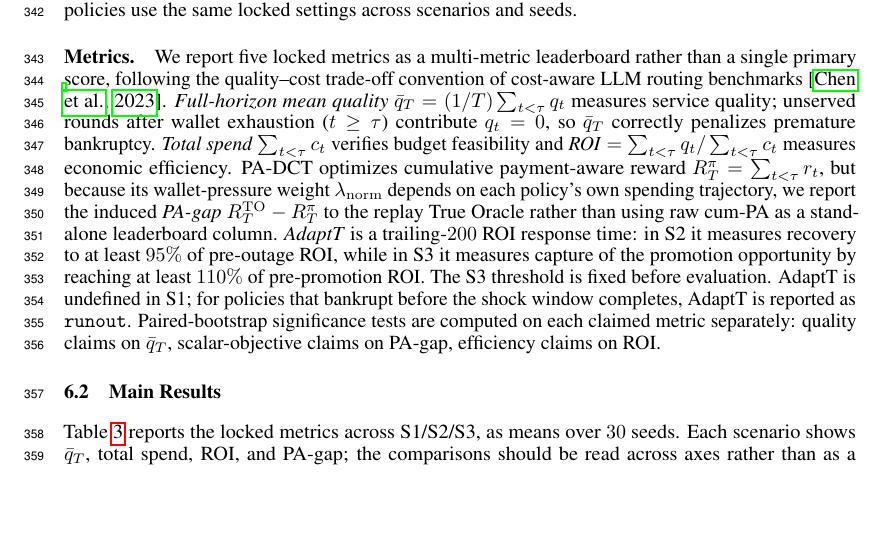
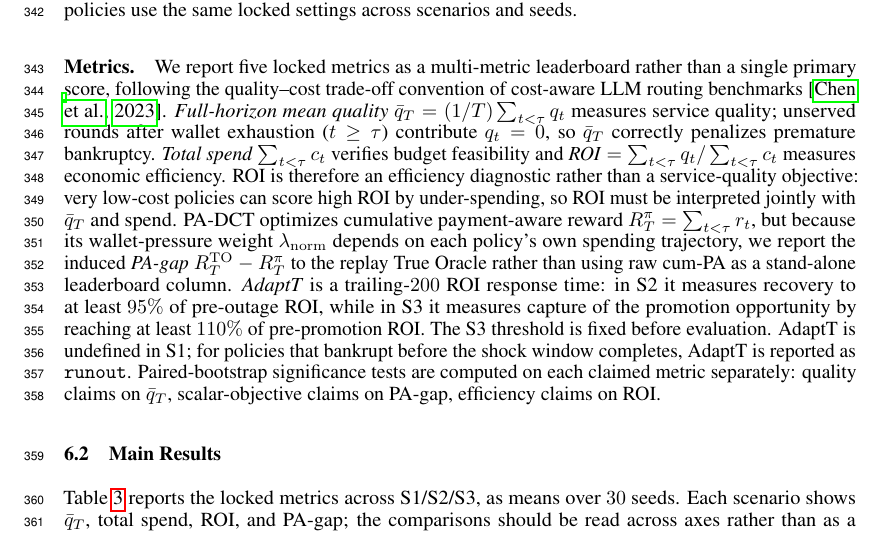
Before and after one commit to MCCodeAI/402Pilot, a LaTeX paper (paper/neurips_2026.tex, which reads paper/sections/06_evaluation.tex): part of page 10 of 36, cut so that both start at the same text, the shorter picture padded with empty space. Compiled offline with pdfLaTeX.

Commit message:
Clarify ROI interpretation in evaluation

```diff
--- a/paper/sections/06_evaluation.tex
+++ b/paper/sections/06_evaluation.tex
@@ -35,7 +35,7 @@ We evaluate three calibrated market regimes: S1 stationary operation, S2 a P-mid
 We compare PA-DCT with five non-oracle baselines: Random, three fixed-arm policies (Always-P-cheap, Always-P-mid, Always-P-premium), and BudgetRule, a fixed wallet-threshold rule inspired by cost-aware cascade heuristics~\citep{chen2023frugalgpt}: it chooses P-premium above $50\%$ remaining budget, P-mid above $20\%$, and P-cheap below that. We also report a replay True Oracle: it peeks at every affordable arm's realized outcome before choosing, owns its own wallet trajectory, and is therefore an upper-bound reference rather than an admissible online policy. All policies use the same locked settings across scenarios and seeds.
 
 \paragraph{Metrics.}
-We report five locked metrics as a multi-metric leaderboard rather than a single primary score, following the quality--cost trade-off convention of cost-aware LLM routing benchmarks~\citep{chen2023frugalgpt}. \emph{Full-horizon mean quality} $\bar q_T = (1/T)\sum_{t<\tau} q_t$ measures service quality; unserved rounds after wallet exhaustion ($t \geq \tau$) contribute $q_t=0$, so $\bar q_T$ correctly penalizes premature bankruptcy. \emph{Total spend} $\sum_{t<\tau} c_t$ verifies budget feasibility and \emph{ROI} $=\sum_{t<\tau} q_t/\sum_{t<\tau} c_t$ measures economic efficiency. PA-DCT optimizes cumulative payment-aware reward $R^\pi_T=\sum_{t<\tau} r_t$, but because its wallet-pressure weight $\lamn$ depends on each policy's own spending trajectory, we report the induced \emph{PA-gap} $R^{\mathrm{TO}}_T-R^\pi_T$ to the replay True Oracle rather than using raw cum-PA as a stand-alone leaderboard column. \emph{AdaptT} is a trailing-$200$ ROI response time: in S2 it measures recovery to at least $95\%$ of pre-outage ROI, while in S3 it measures capture of the promotion opportunity by reaching at least $110\%$ of pre-promotion ROI. The S3 threshold is fixed before evaluation. AdaptT is undefined in S1; for policies that bankrupt before the shock window completes, AdaptT is reported as \texttt{runout}. Paired-bootstrap significance tests are computed on each claimed metric separately: quality claims on $\bar q_T$, scalar-objective claims on PA-gap, efficiency claims on ROI.
+We report five locked metrics as a multi-metric leaderboard rather than a single primary score, following the quality--cost trade-off convention of cost-aware LLM routing benchmarks~\citep{chen2023frugalgpt}. \emph{Full-horizon mean quality} $\bar q_T = (1/T)\sum_{t<\tau} q_t$ measures service quality; unserved rounds after wallet exhaustion ($t \geq \tau$) contribute $q_t=0$, so $\bar q_T$ correctly penalizes premature bankruptcy. \emph{Total spend} $\sum_{t<\tau} c_t$ verifies budget feasibility and \emph{ROI} $=\sum_{t<\tau} q_t/\sum_{t<\tau} c_t$ measures economic efficiency. ROI is therefore an efficiency diagnostic rather than a service-quality objective: very low-cost policies can score high ROI by under-spending, so ROI must be interpreted jointly with $\bar q_T$ and spend. PA-DCT optimizes cumulative payment-aware reward $R^\pi_T=\sum_{t<\tau} r_t$, but because its wallet-pressure weight $\lamn$ depends on each policy's own spending trajectory, we report the induced \emph{PA-gap} $R^{\mathrm{TO}}_T-R^\pi_T$ to the replay True Oracle rather than using raw cum-PA as a stand-alone leaderboard column. \emph{AdaptT} is a trailing-$200$ ROI response time: in S2 it measures recovery to at least $95\%$ of pre-outage ROI, while in S3 it measures capture of the promotion opportunity by reaching at least $110\%$ of pre-promotion ROI. The S3 threshold is fixed before evaluation. AdaptT is undefined in S1; for policies that bankrupt before the shock window completes, AdaptT is reported as \texttt{runout}. Paired-bootstrap significance tests are computed on each claimed metric separately: quality claims on $\bar q_T$, scalar-objective claims on PA-gap, efficiency claims on ROI.
 
 \subsection{Main Results}
 \label{sec:eval-main}
```
